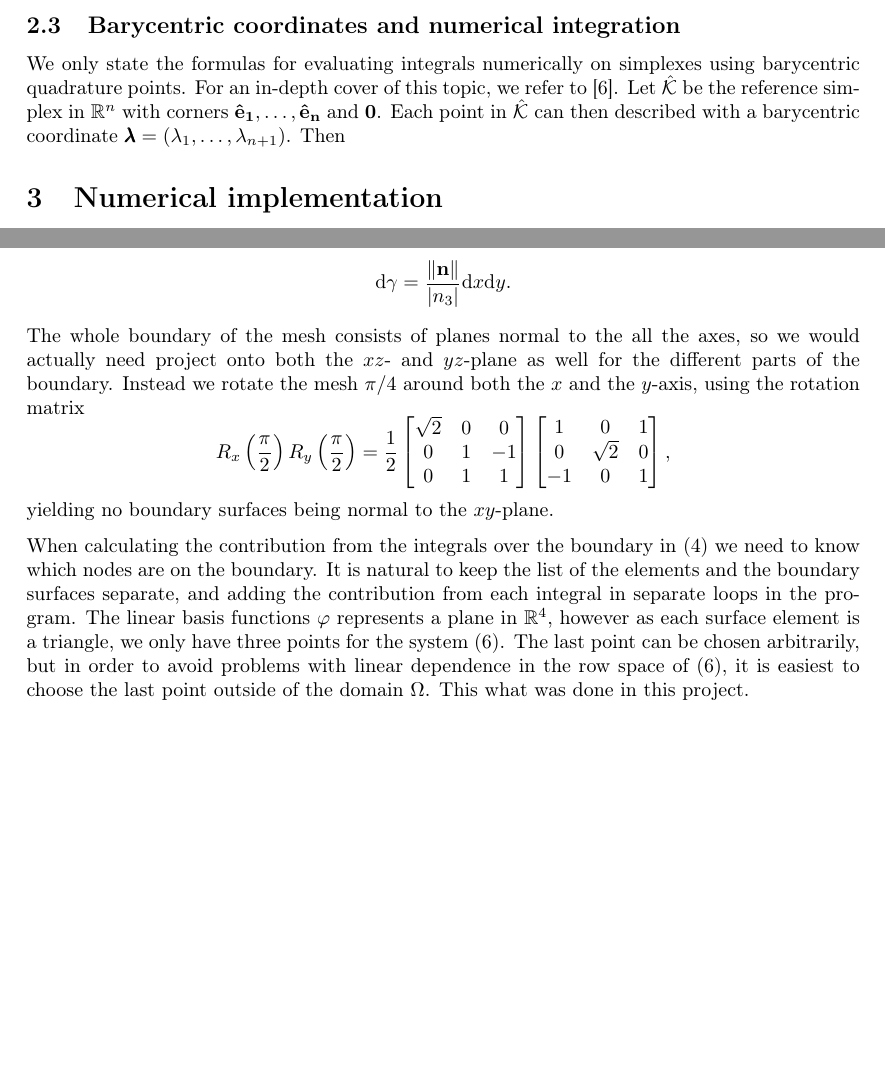
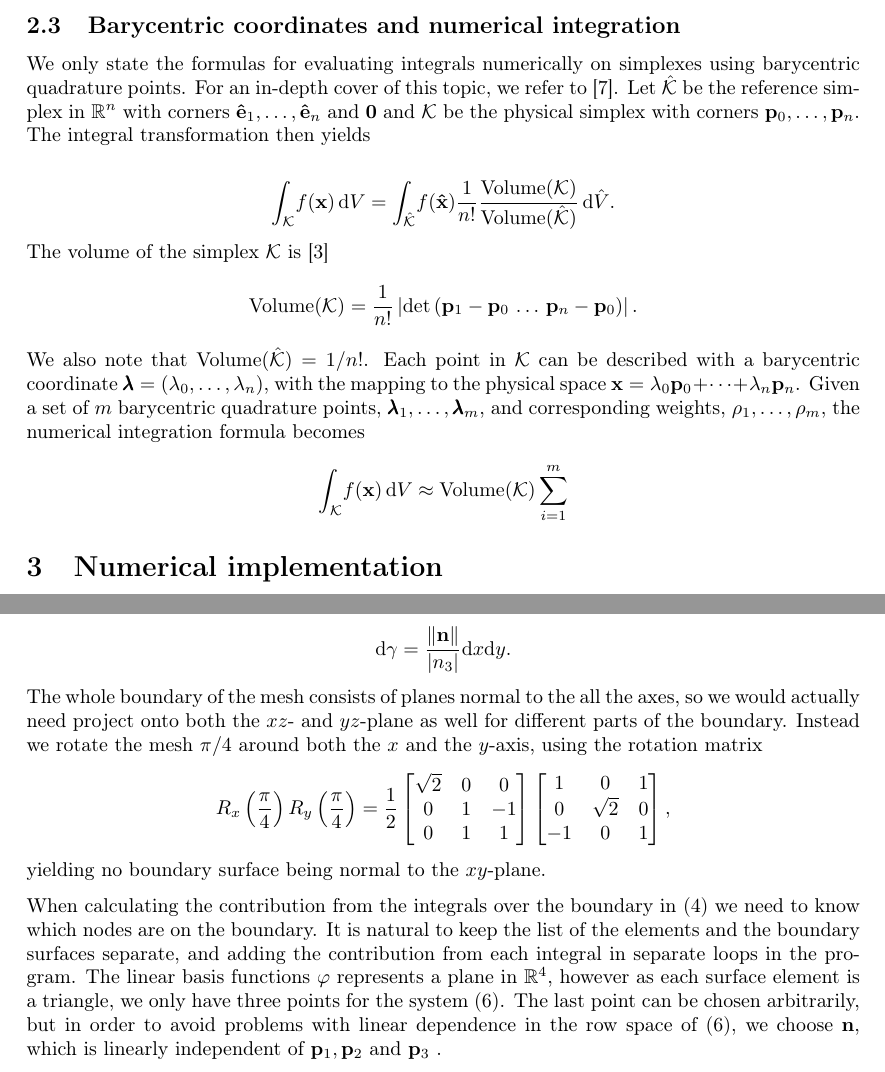
Before and after one commit to N3on1x/tma4220-project, a LaTeX document (LaTeX/main/main.tex, which reads LaTeX/sections/numerical_implementation.tex, LaTeX/sections/theory.tex): two parts of pages 3 and 4 of 5, joined at a grey line, cut so that both start at the same text, the shorter picture padded with empty space. Compiled offline with pdfLaTeX.

Commit message:
La til noe mer på rapporten og endret quadratur3D kode

```diff
--- a/LaTeX/sections/numerical_implementation.tex
+++ b/LaTeX/sections/numerical_implementation.tex
@@ -42,9 +42,9 @@ The differential $\mathrm{d}\gamma$ on the plane then becomes
 \begin{equation}
     \mathrm{d}\gamma = \frac{\norm{\vb{n}}}{\abs{n_3}}\mathrm{d}x\mathrm{d}y.
 \end{equation}
-The whole boundary of the mesh consists of planes normal to the all the axes, so we would actually need project onto both the $xz$- and $yz$-plane as well for the different parts of the boundary. Instead we rotate the mesh $\pi/4$ around both the $x$ and the $y$-axis, using the rotation matrix
+The whole boundary of the mesh consists of planes normal to the all the axes, so we would actually need project onto both the $xz$- and $yz$-plane as well for different parts of the boundary. Instead we rotate the mesh $\pi/4$ around both the $x$ and the $y$-axis, using the rotation matrix
 \begin{equation}
-    R_x\left(\frac{\pi}{2}\right)R_y\left(\frac{\pi}{2}\right) = \frac{1}{2}
+    R_x\left(\frac{\pi}{4}\right)R_y\left(\frac{\pi}{4}\right) = \frac{1}{2}
     \begin{bmatrix}
         \sqrt{2} & 0 & 0 \\
         0 & 1 & -1 \\
@@ -56,9 +56,9 @@ The whole boundary of the mesh consists of planes normal to the all the axes, so
         -1 & 0 & 1
      \end{bmatrix},
 \end{equation}
-yielding no boundary surfaces being normal to the $xy$-plane.
+yielding no boundary surface being normal to the $xy$-plane.
 
-When calculating the contribution from the integrals over the boundary in \eqref{eq:bilin_form} we need to know which nodes are on the boundary. It is natural to keep the list of the elements and the boundary surfaces separate, and adding the contribution from each integral in separate loops in the program. The linear basis functions $\varphi$ represents a plane in $\mathbb{R}^4$, however as each surface element is a triangle, we only have three points for the system \eqref{eq:coeff_sys}. The last point can be chosen arbitrarily,  but in order to avoid problems with linear dependence in the row space of \eqref{eq:coeff_sys}, it is easiest to choose the last point outside of the domain $\Omega$. This what was done in this project.
+When calculating the contribution from the integrals over the boundary in \eqref{eq:bilin_form} we need to know which nodes are on the boundary. It is natural to keep the list of the elements and the boundary surfaces separate, and adding the contribution from each integral in separate loops in the program. The linear basis functions $\varphi$ represents a plane in $\mathbb{R}^4$, however as each surface element is a triangle, we only have three points for the system \eqref{eq:coeff_sys}. The last point can be chosen arbitrarily, but in order to avoid problems with linear dependence in the row space of \eqref{eq:coeff_sys}, we choose $\vb{n}$, which is linearly independent of $\vb{p}_1,\vb{p}_2$ and $\vb{p}_3$ .
 
 \subsection{The Dirichlet boundary}
  The size of the linear system \eqref{eq:lin_sys} increases with the number of nodes in the mesh, it is important to keep the number of dimensions in system to a minimum. Since the solution on the Dirichlet boundary $\partial\Omega_D$ is known by definition, these nodes need not be in the vector $\vb{u}$ in \eqref{eq:lin_sys}. Instead the contribution in each row corresponding to $u_i$, where $\vb{x}_i \notin \partial\Omega_D$, can be moved to the right-hand side of the system, reducing the dimension by the number of nodes on $\partial\Omega_D$. We refer to the code as of how this was done.
--- a/LaTeX/sections/theory.tex
+++ b/LaTeX/sections/theory.tex
@@ -45,6 +45,17 @@ Given a set of points $\left\{\vb{x}_i\right\}_{i=1}^n$ in $\Omega$, we now defi
 with $\vb{u}$ being the vector with elements corresponding to the coefficients $u_i$ of $u_h$. We note that since we have not yet enforced the Dirichlet boundary conditions, the solution is not unique, hence $A$ is not invertible in its current form.
 
 \subsection{Barycentric coordinates and numerical integration}
-We only state the formulas for evaluating integrals numerically on simplexes using barycentric quadrature points. For an in-depth cover of this topic, we refer to \cite{quarteroni}. Let $\mathcal{\hat{K}}$ be the reference simplex in $\mathbb{R}^n$ with corners $\vb{\hat{e}_1},\dots,\vb{\hat{e}_n}$ and $\vb{0}$. Each point in $\mathcal{\hat{K}}$ can then described with a barycentric coordinate $\vb{\pmb{\lambda}} = \left(\lambda_1,\dots,\lambda_{n+1}\right)$. Then
+We only state the formulas for evaluating integrals numerically on simplexes using barycentric quadrature points. For an in-depth cover of this topic, we refer to \cite{quarteroni}. Let $\mathcal{\hat{K}}$ be the reference simplex in $\mathbb{R}^n$ with corners $\vb{\hat{e}}_1,\dots,\vb{\hat{e}}_n$ and $\vb{0}$ and  $\mathcal{K}$ be the physical simplex with corners $\vb{p}_0,\dots,\vb{p}_n$. The integral transformation then yields
 
+\begin{equation}
+	\int_{\mathcal{K}} \! f(\vb{x}) \, \mathrm{d}V = \int_{\mathcal{\hat{K}}} \! f(\vb{\hat{x}})\frac{1}{n!}\frac{\operatorname{Volume}(\mathcal{K})}{\operatorname{Volume}(\mathcal{\hat{K}})}\, \mathrm{d}\hat{V}.
+\end{equation}
+The volume of the simplex $\mathcal{K}$ is \cite{wiki_simplex}
+\begin{equation}
+ 	\operatorname{Volume}(\mathcal{K}) = \frac{1}{n!}\left|\operatorname{det}\left(\vb{p}_1-\vb{p}_0\,\dots\,\vb{p}_n-\vb{p}_0\right)\right|.
+ \end{equation}
+We also note that $\operatorname{Volume}(\mathcal{\hat{K}}) = 1/n!$. Each point in $\mathcal{K}$ can be described with a barycentric coordinate $\vb{\pmb{\lambda}} = \left(\lambda_0,\dots,\lambda_{n}\right)$, with the mapping to the physical space $\vb{x} = \lambda_0\vb{p}_0 + \dots + \lambda_n\vb{p}_n$. Given a set of $m$ barycentric quadrature points, $\vb{\pmb{\lambda}}_1,\dots,\vb{\pmb{\lambda}}_m$, and corresponding weights, $\rho_1,\dots,\rho_m$, the numerical integration formula becomes
+\begin{equation}
+	\int_{\mathcal{K}} \! f(\vb{x}) \, \mathrm{d}V \approx \operatorname{Volume}(\mathcal{K})\sum_{i = 1}^m
+\end{equation}
 %Where $k = \SI{401}{\watt\per\meter\per\kelvin}$ is the thermal conductivity of copper, and $h \approx 10$
```
Also changed, not shown: LaTeX/bibl.bib (+5 -0 lines), LaTeX/sections/numerical_implementation.tex (1 more changed lines), 1 other file.
